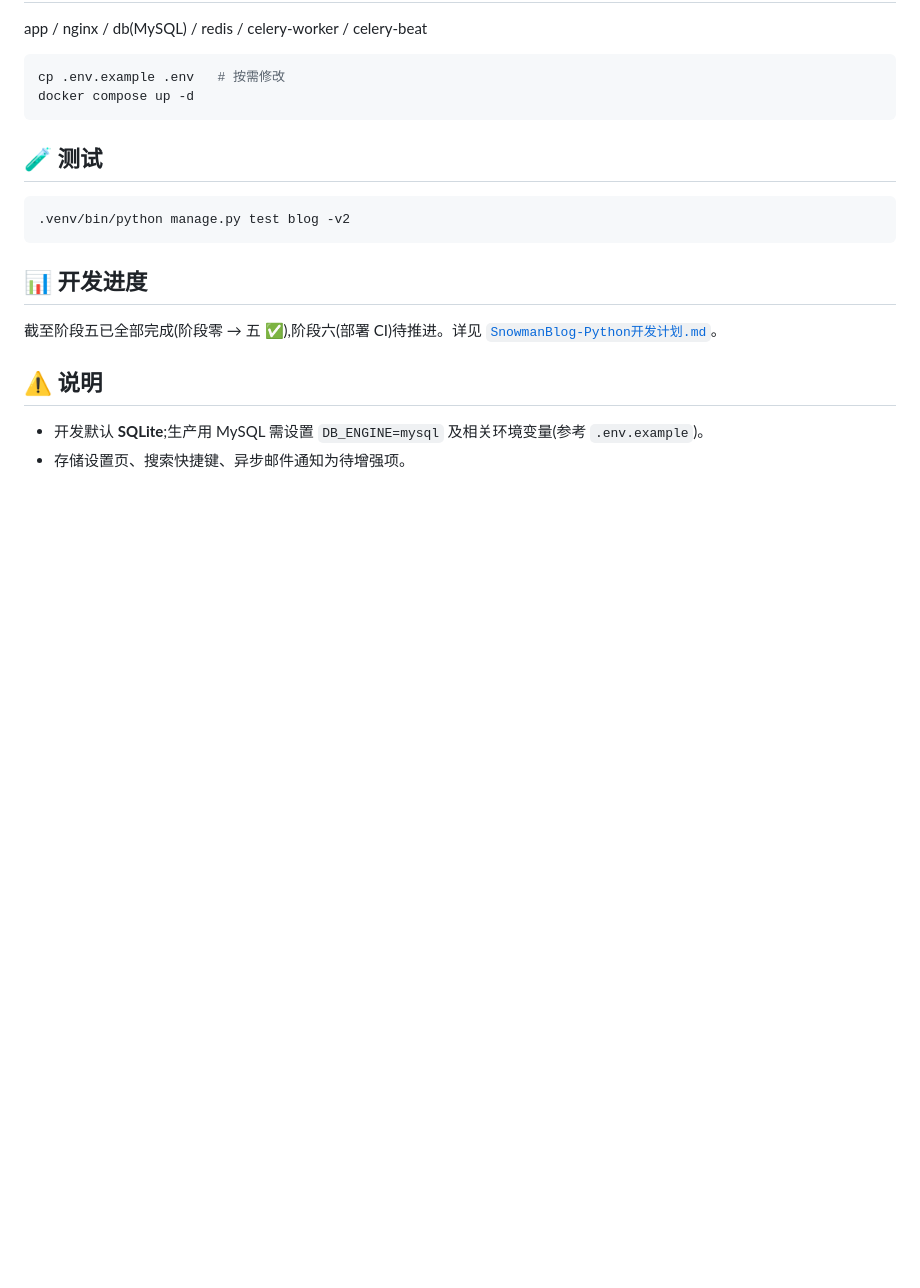
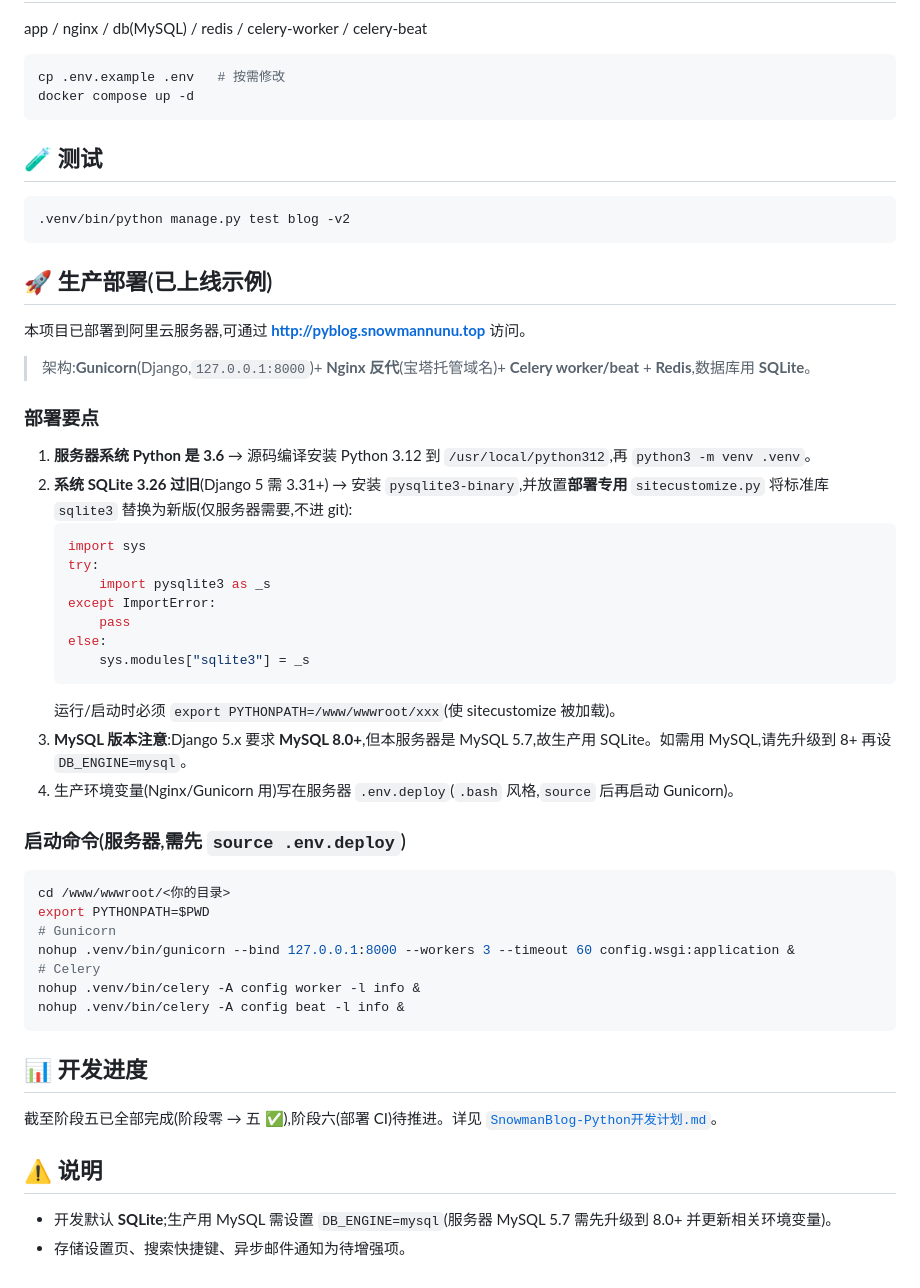
Before and after one commit to SnowmanNunu/SnowmanBlog-Python, a Markdown page: README.md, the part around the change. GitHub-like rendering; blank space fills up the shorter version.

Commit message:
docs: 补充生产部署说明(阿里云上线/SQLite/MySQL 版本注意)

````diff
--- a/README.md
+++ b/README.md
@@ -84,11 +84,44 @@ docker compose up -d
 .venv/bin/python manage.py test blog -v2
 ```
 
+## 🚀 生产部署(已上线示例)
+
+本项目已部署到阿里云服务器,可通过 **http://pyblog.snowmannunu.top** 访问。
+
+> 架构:**Gunicorn**(Django,`127.0.0.1:8000`)+ **Nginx 反代**(宝塔托管域名)+ **Celery worker/beat** + **Redis**,数据库用 **SQLite**。
+
+### 部署要点
+1. **服务器系统 Python 是 3.6** → 源码编译安装 Python 3.12 到 `/usr/local/python312`,再 `python3 -m venv .venv`。
+2. **系统 SQLite 3.26 过旧**(Django 5 需 3.31+) → 安装 `pysqlite3-binary`,并放置**部署专用** `sitecustomize.py` 将标准库 `sqlite3` 替换为新版(仅服务器需要,不进 git):
+   ```python
+   import sys
+   try:
+       import pysqlite3 as _s
+   except ImportError:
+       pass
+   else:
+       sys.modules["sqlite3"] = _s
+   ```
+   运行/启动时必须 `export PYTHONPATH=/www/wwwroot/xxx`(使 sitecustomize 被加载)。
+3. **MySQL 版本注意**:Django 5.x 要求 **MySQL 8.0+**,但本服务器是 MySQL 5.7,故生产用 SQLite。如需用 MySQL,请先升级到 8+ 再设 `DB_ENGINE=mysql`。
+4. 生产环境变量(Nginx/Gunicorn 用)写在服务器 `.env.deploy`(`.bash` 风格,`source` 后再启动 Gunicorn)。
+
+### 启动命令(服务器,需先 `source .env.deploy`)
+```bash
+cd /www/wwwroot/<你的目录>
+export PYTHONPATH=$PWD
+# Gunicorn
+nohup .venv/bin/gunicorn --bind 127.0.0.1:8000 --workers 3 --timeout 60 config.wsgi:application &
+# Celery
+nohup .venv/bin/celery -A config worker -l info &
+nohup .venv/bin/celery -A config beat -l info &
+```
+
 ## 📊 开发进度
 
 截至阶段五已全部完成(阶段零 → 五 ✅),阶段六(部署 CI)待推进。详见 [`SnowmanBlog-Python开发计划.md`](SnowmanBlog-Python开发计划.md)。
 
 ## ⚠️ 说明
 
-- 开发默认 **SQLite**;生产用 MySQL 需设置 `DB_ENGINE=mysql` 及相关环境变量(参考 `.env.example`)。
+- 开发默认 **SQLite**;生产用 MySQL 需设置 `DB_ENGINE=mysql`(服务器 MySQL 5.7 需先升级到 8.0+ 并更新相关环境变量)。
 - 存储设置页、搜索快捷键、异步邮件通知为待增强项。
````
